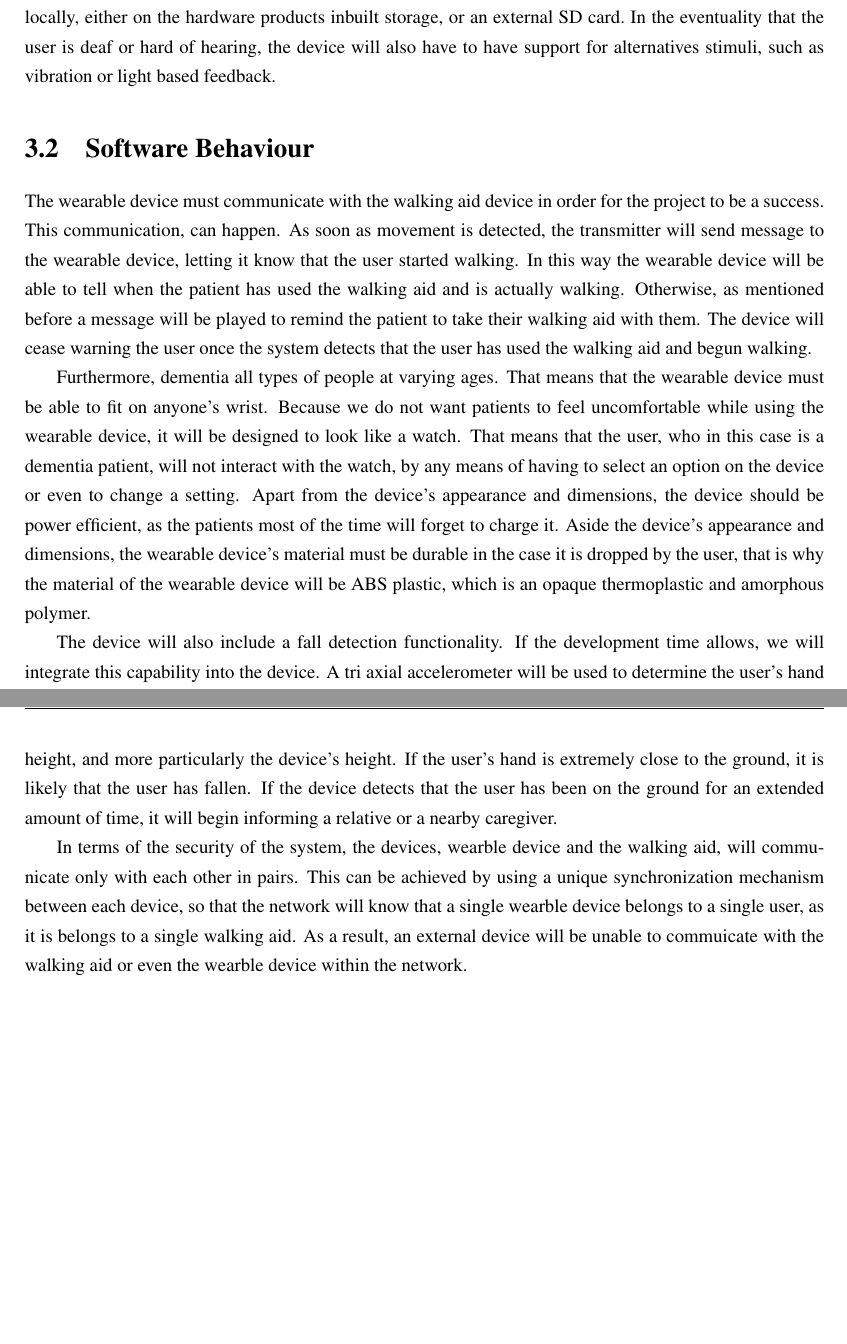
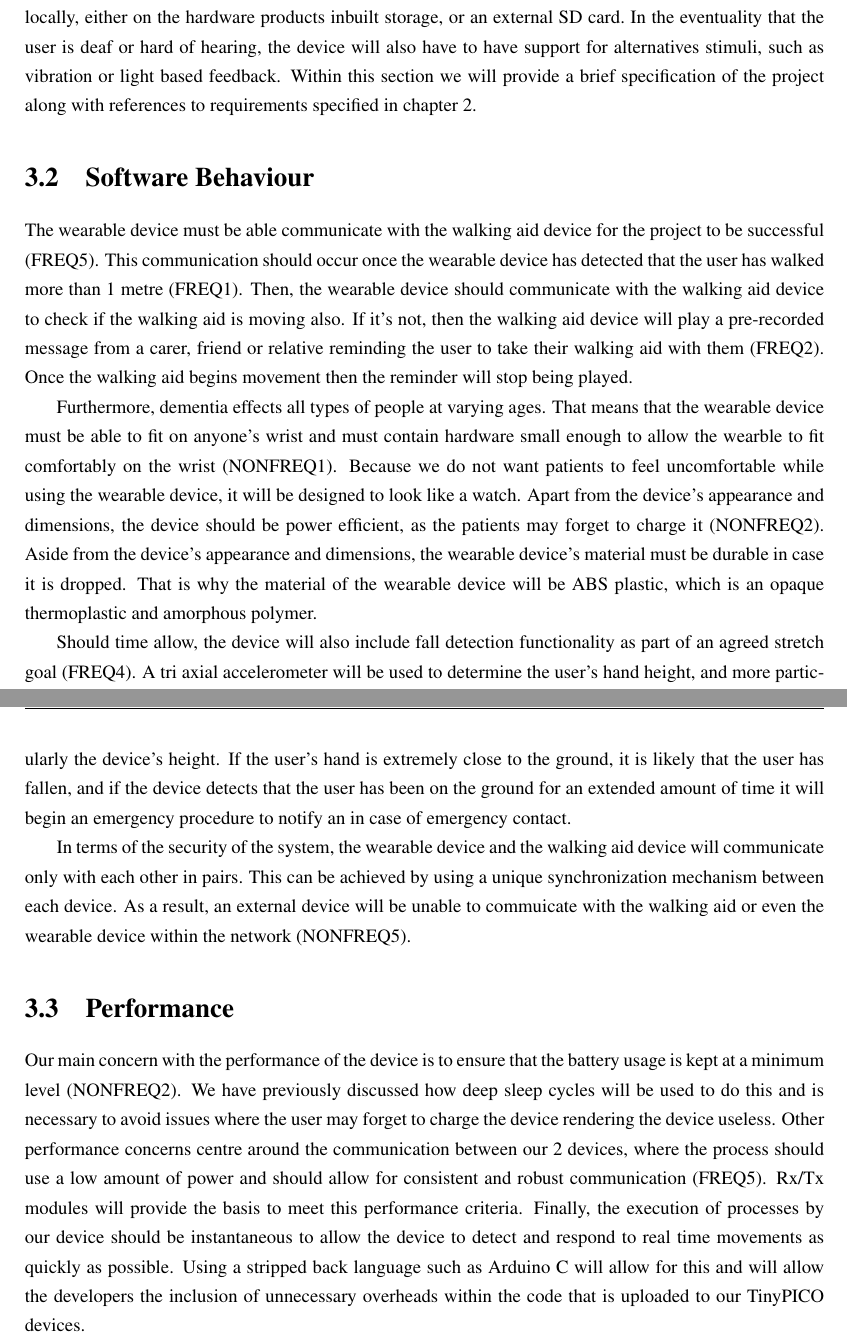
Before and after one commit to SeanCoaker/Masters-Group-Project, a LaTeX thesis (Milestone1/milestone1.tex, which reads Milestone1/chapter/specification.tex): two parts of pages 12 and 13 of 26, joined at a grey line, cut so that both start at the same text, the shorter picture padded with empty space. Compiled offline with pdfLaTeX.

Commit message:
Cleaned up specification section and linked it back to reqs

```diff
--- a/Milestone1/chapter/specification.tex
+++ b/Milestone1/chapter/specification.tex
@@ -8,28 +8,24 @@
         as well as with lights/vibration and other stimulus easily confusing them.\ The message will be stored locally,
         either on the hardware products inbuilt storage, or an external SD card.\ In the eventuality that the user is
         deaf or hard of hearing, the device will also have to have support for alternatives stimuli, such as vibration
-        or light based feedback.
+        or light based feedback. Within this section we will provide a brief specification of the project along with references to requirements specified in chapter \ref{ch:requirements}.
 
     \section{Software Behaviour}
 
-        The wearable device must communicate with the walking aid device in order for the project to be a success. This
-        communication, can happen. As soon as movement is detected, the transmitter will
-        send message to the wearable device, letting it know that the user started walking. In this way the wearable
-        device will be able to tell when the patient has used the walking aid and is actually walking. Otherwise, as
-        mentioned before a message will be played to remind the patient to take their walking aid with them. The device
-        will cease warning the user once the system detects that the user has used the walking aid and begun walking.
+        The wearable device must be able communicate with the walking aid device for the project to be successful (FREQ5). This communication should occur once the wearable device has detected that the user has walked more than 1 metre (FREQ1). Then, the wearable device should communicate with the walking aid device to check if the walking aid is moving also. If it's not, then the walking aid device will play a pre-recorded message from a carer, friend or relative reminding the user to take their walking aid with them (FREQ2). Once the walking aid begins movement then the reminder will stop being played.
 
-        Furthermore, dementia all types of people at varying ages. That means that the wearable device must be able to
-        fit on anyone's wrist. Because we do not want patients to feel uncomfortable while using the wearable device, it
-        will be designed to look like a watch. That means that the user, who in this case is a dementia patient, will
-        not interact with the watch, by any means of having to select an option on the device or even to change a
-        setting. Apart from the device's appearance and dimensions, the device should be power efficient, as the
-        patients most of the time will forget to charge it. Aside the device's appearance and dimensions, the wearable device's material must be durable in the case it is dropped by the user, that is why the material of the wearable device will be ABS plastic, which is an opaque thermoplastic and amorphous polymer.
+        Furthermore, dementia effects all types of people at varying ages. That means that the wearable device must be able to
+        fit on anyone's wrist and must contain hardware small enough to allow the wearble to fit comfortably on the wrist (NONFREQ1). Because we do not want patients to feel uncomfortable while using the wearable device, it
+        will be designed to look like a watch. Apart from the device's appearance and dimensions, the device should be power efficient, as the
+        patients may forget to charge it (NONFREQ2). Aside from the device's appearance and dimensions, the wearable device's material must be durable in  case it is dropped. That is why the material of the wearable device will be ABS plastic, which is an opaque thermoplastic and amorphous polymer.
 
-        The device will also include a fall detection functionality. If the development time allows, we will integrate
-        this capability into the device. A tri axial accelerometer will be used to determine the user's hand height, and
+        Should time allow, the device will also include fall detection functionality as part of an agreed stretch goal (FREQ4). A tri axial accelerometer will be used to determine the user's hand height, and
         more particularly the device's height. If the user's hand is extremely close to the ground, it is likely that
-        the user has fallen. If the device detects that the user has been on the ground for an extended amount of time,
-        it will begin informing a relative or a nearby caregiver.
+        the user has fallen, and if the device detects that the user has been on the ground for an extended amount of time
+        it will begin an emergency procedure to notify an in case of emergency contact.
 
-        In terms of the security of the system, the devices, wearble device and the walking aid, will communicate only with each other in pairs. This can be achieved by using a unique synchronization mechanism between each device, so that the network will know that a single wearble device belongs to a single user, as it is belongs to a single walking aid. As a result, an external device will be unable to commuicate with the walking aid or even the wearble device within the network.
+        In terms of the security of the system, the wearable device and the walking aid device will communicate only with each other in pairs. This can be achieved by using a unique synchronization mechanism between each device. As a result, an external device will be unable to commuicate with the walking aid or even the wearable device within the network (NONFREQ5).
+
+    \section{Performance}
+
+        Our main concern with the performance of the device is to ensure that the battery usage is kept at a minimum level (NONFREQ2). We have previously discussed how deep sleep cycles will be used to do this and is necessary to avoid issues where the user may forget to charge the device rendering the device useless. Other performance concerns centre around the communication between our 2 devices, where the process should use a low amount of power and should allow for consistent and robust communication (FREQ5). Rx/Tx modules will provide the basis to meet this performance criteria. Finally, the execution of processes by our device should be instantaneous to allow the device to detect and respond to real time movements as quickly as possible. Using a stripped back language such as Arduino C will allow for this and will allow the developers the inclusion of unnecessary overheads within the code that is uploaded to our TinyPICO devices.
```
